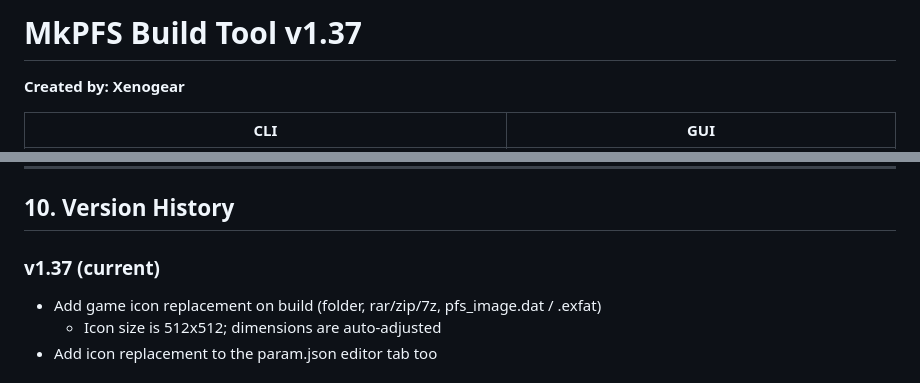
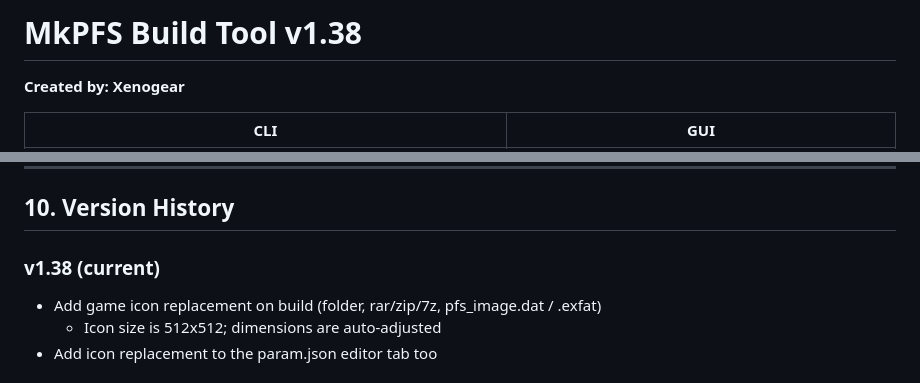
Before and after one commit to glorkim/mkpfs_build_tools, a Markdown page: README.md, 2 parts joined by grey strips. Rendered like a GitHub page.

Commit message:
Update README.md (v1.38)

```diff
--- a/README.md
+++ b/README.md
@@ -1,4 +1,4 @@
-# MkPFS Build Tool v1.37
+# MkPFS Build Tool v1.38
 
 **Created by: Xenogear**
 
@@ -454,7 +454,7 @@ work_tmp\             Default temp work folder (auto created)
 
 ## 10. Version History
 
-### v1.37 (current)
+### v1.38 (current)
 - Add game icon replacement on build (folder, rar/zip/7z, pfs_image.dat / .exfat)
   - Icon size is 512x512; dimensions are auto-adjusted
 - Add icon replacement to the param.json editor tab too
```
